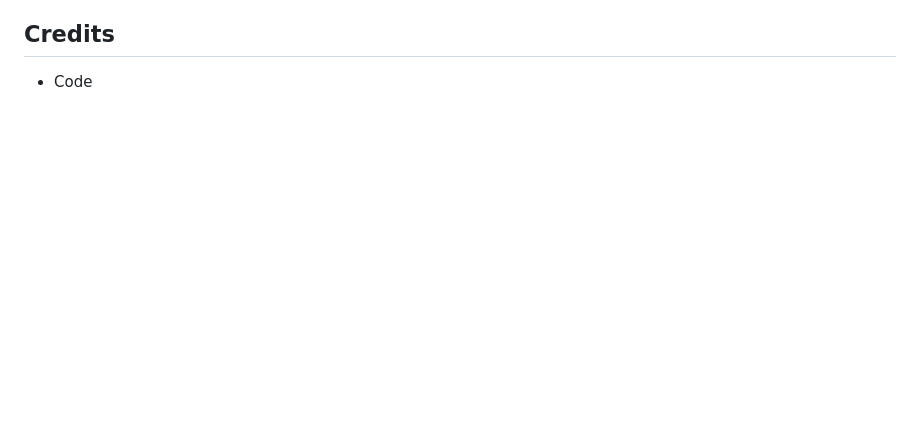
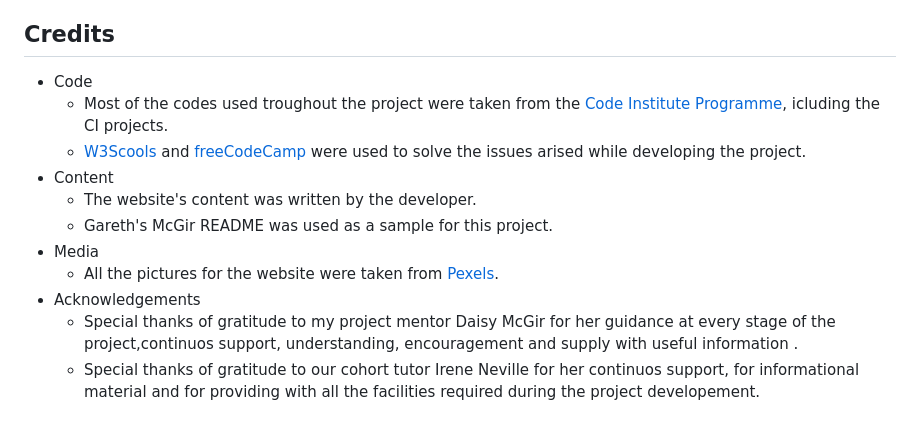
Before and after one commit to T1i2n3a4/moms-wellbeing-club, a Markdown page: README.md, the part around the change printed below. Drawn GitHub-style; blank space fills up the shorter version.

Commit message:
Add structure and content to credits section

```diff
--- a/README.md
+++ b/README.md
@@ -177,3 +185,13 @@ The site is targeted towards moms whose children are St Aidans Primary School st
 ## Credits
 
 * Code
+    * Most of the codes used troughout the project were taken from the [Code Institute Programme](https://learn.codeinstitute.net/), icluding the CI projects.
+    * [W3Scools](https://www.w3schools.com/) and [freeCodeCamp](https://www.freecodecamp.org/) were used to solve the issues arised while developing the project.
+* Content
+    * The website's content was written by the developer.
+    * Gareth's McGir README was used as a sample for this project.
+* Media
+    * All the pictures for the website were taken from [Pexels](https://www.pexels.com/).
+* Acknowledgements
+    * Special thanks of gratitude to my project mentor Daisy McGir for her guidance at every stage of the project,continuos support, understanding, encouragement and supply with useful information .
+    * Special thanks of gratitude to our cohort tutor Irene Neville for her continuos support, for informational material and for providing with all the facilities required during the project developement.
```
Also changed, not shown: other parts of README.md (+14 -6 lines).
